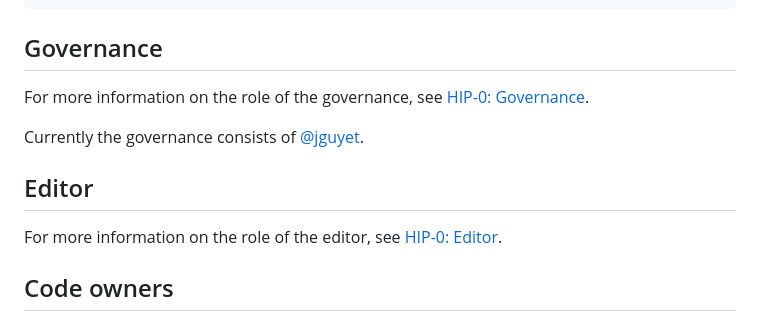
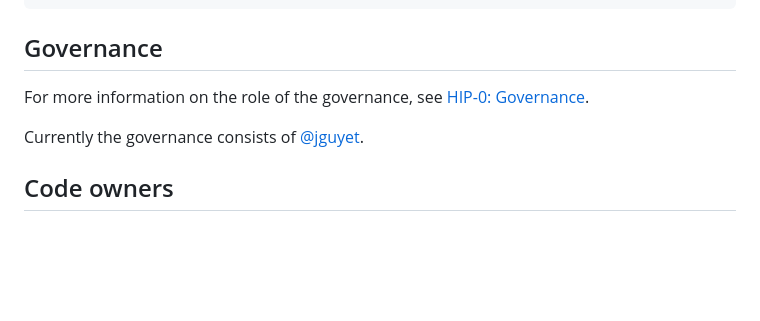
Before and after one commit to helios-network/HIP, a Markdown page: README.md, the part around the change. Drawn GitHub-style; blank space fills up the shorter version.

```diff
--- a/README.md
+++ b/README.md
@@ -155,10 +155,6 @@ For more information on the role of the governance, see [HIP-0: Governance](./HI
 
 Currently the governance consists of [@jguyet](https://github.com/jguyet).
 
-## Editor
-
-For more information on the role of the editor, see [HIP-0: Editor](./HIP/mip-0/README.md#editor).
-
 ## Code owners
 
 An author commits to becoming the owner of the HIP/HD they propose. This means that for any future changes to the HIP/HD the author will be notified.
```
